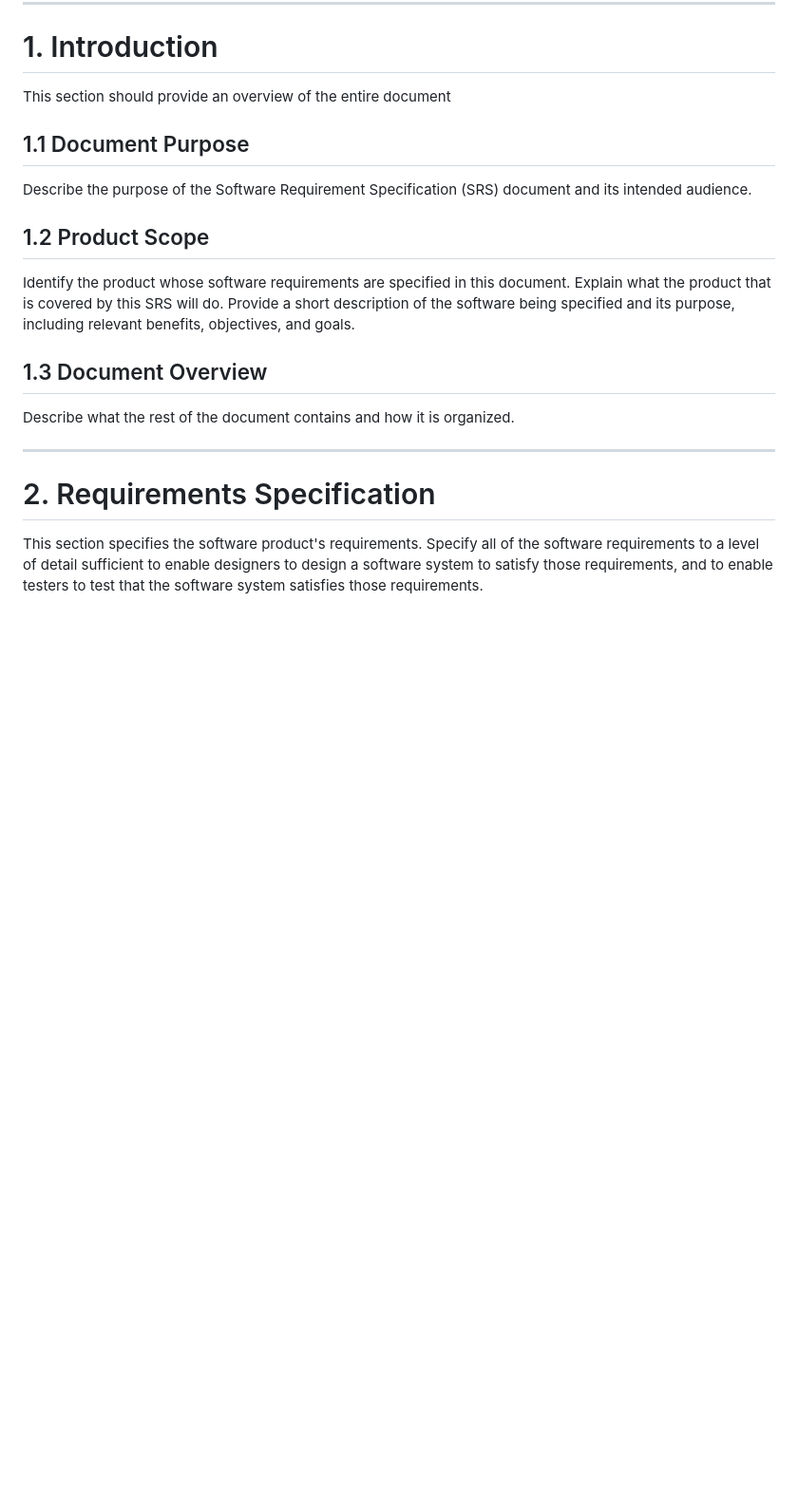
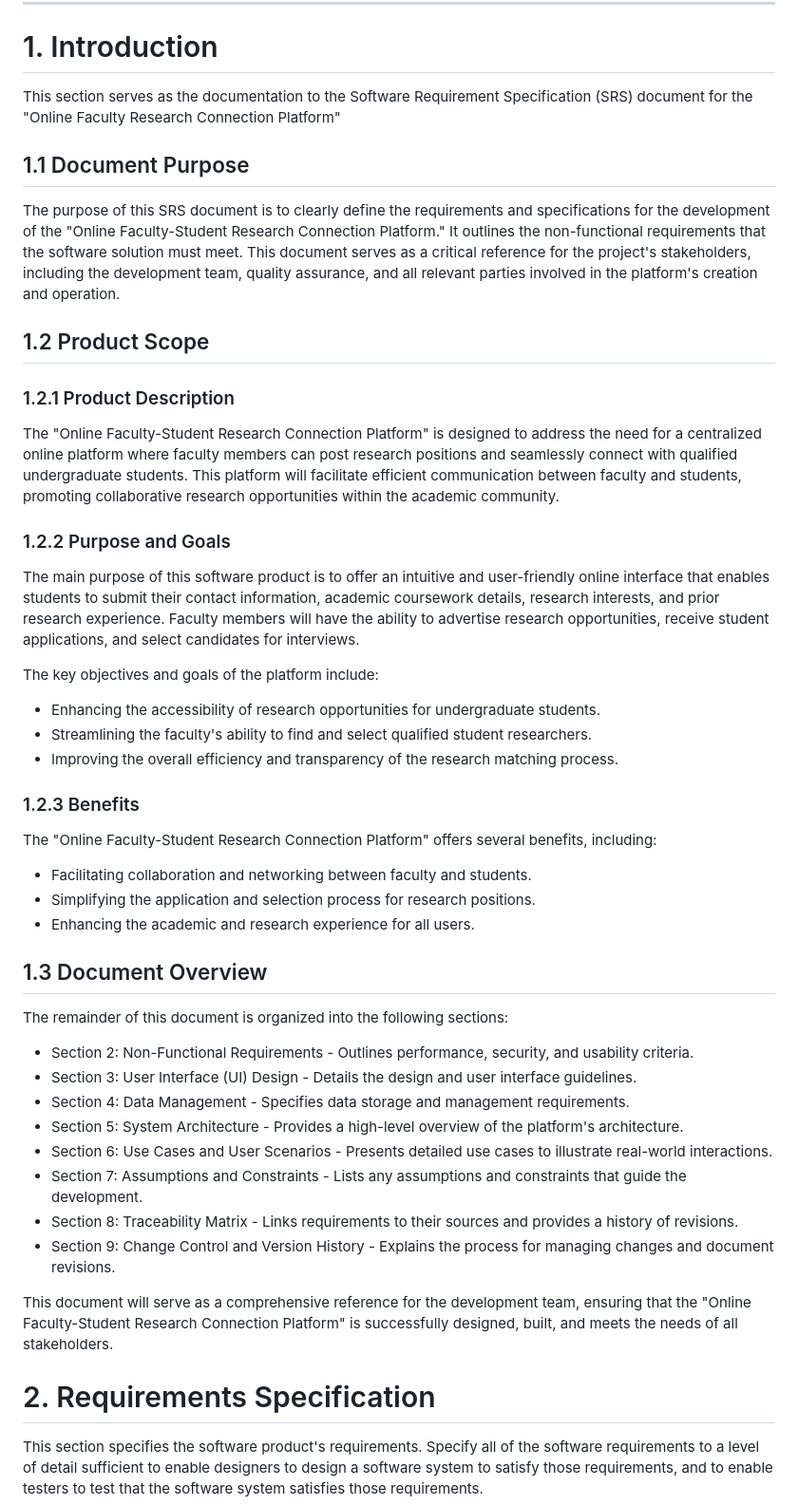
Before and after one commit to Ehiane/StudentFacultyResearchPortal, a Markdown page: RequirementsDocument.md, the part around one of its changes. Shown at 95% size. Drawn GitHub-style; blank space fills up the shorter version.

Commit message:
Modified #1 section (Introduction, Document Purpose, ...) and #4 Product Backlog section for the requirement document

```diff
--- a/RequirementsDocument.md
+++ b/RequirementsDocument.md
@@ -48,21 +48,43 @@ Prepared by:
 ----
 # 1. Introduction
 
-This section should provide an overview of the entire document
+This section serves as the documentation to the Software Requirement Specification (SRS) document for the "Online Faculty Research Connection Platform"
 
 ## 1.1 Document Purpose
+The purpose of this SRS document is to clearly define the requirements and specifications for the development of the "Online Faculty-Student Research Connection Platform." It outlines the non-functional requirements that the software solution must meet. This document serves as a critical reference for the project's stakeholders, including the development team, quality assurance, and all relevant parties involved in the platform's creation and operation.
+## 1.2 Product Scope
+### 1.2.1 Product Description
+The "Online Faculty-Student Research Connection Platform" is designed to address the need for a centralized online platform where faculty members can post research positions and seamlessly connect with qualified undergraduate students. This platform will facilitate efficient communication between faculty and students, promoting collaborative research opportunities within the academic community.
 
-Describe the purpose of the Software Requirement Specification (SRS) document and its intended audience.
+### 1.2.2 Purpose and Goals
+The main purpose of this software product is to offer an intuitive and user-friendly online interface that enables students to submit their contact information, academic coursework details, research interests, and prior research experience. Faculty members will have the ability to advertise research opportunities, receive student applications, and select candidates for interviews.
 
-## 1.2 Product Scope
+The key objectives and goals of the platform include:
+- Enhancing the accessibility of research opportunities for undergraduate students.
+- Streamlining the faculty's ability to find and select qualified student researchers.
+- Improving the overall efficiency and transparency of the research matching process.
 
-Identify the product whose software requirements are specified in this document. Explain what the product that is covered by this SRS will do. Provide a short description of the software being specified and its purpose, including relevant benefits, objectives, and goals.
+### 1.2.3 Benefits
+The "Online Faculty-Student Research Connection Platform" offers several benefits, including:
+- Facilitating collaboration and networking between faculty and students.
+- Simplifying the application and selection process for research positions.
+- Enhancing the academic and research experience for all users.
 
 ## 1.3 Document Overview
+The remainder of this document is organized into the following sections:
 
-Describe what the rest of the document contains and how it is organized.
 
-----
+- Section 2: Non-Functional Requirements - Outlines performance, security, and usability criteria.
+- Section 3: User Interface (UI) Design - Details the design and user interface guidelines.
+- Section 4: Data Management - Specifies data storage and management requirements.
+- Section 5: System Architecture - Provides a high-level overview of the platform's architecture.
+- Section 6: Use Cases and User Scenarios - Presents detailed use cases to illustrate real-world interactions.
+- Section 7: Assumptions and Constraints - Lists any assumptions and constraints that guide the development.
+- Section 8: Traceability Matrix - Links requirements to their sources and provides a history of revisions.
+- Section 9: Change Control and Version History - Explains the process for managing changes and document revisions.
+
+This document will serve as a comprehensive reference for the development team, ensuring that the "Online Faculty-Student Research Connection Platform" is successfully designed, built, and meets the needs of all stakeholders.
+
 # 2. Requirements Specification
 
 This section specifies the software product's requirements. Specify all of the software requirements to a level of detail sufficient to enable designers to design a software system to satisfy those requirements, and to enable testers to test that the software system satisfies those requirements.
```
Also changed, not shown: other parts of RequirementsDocument.md (+2 -2 lines).
